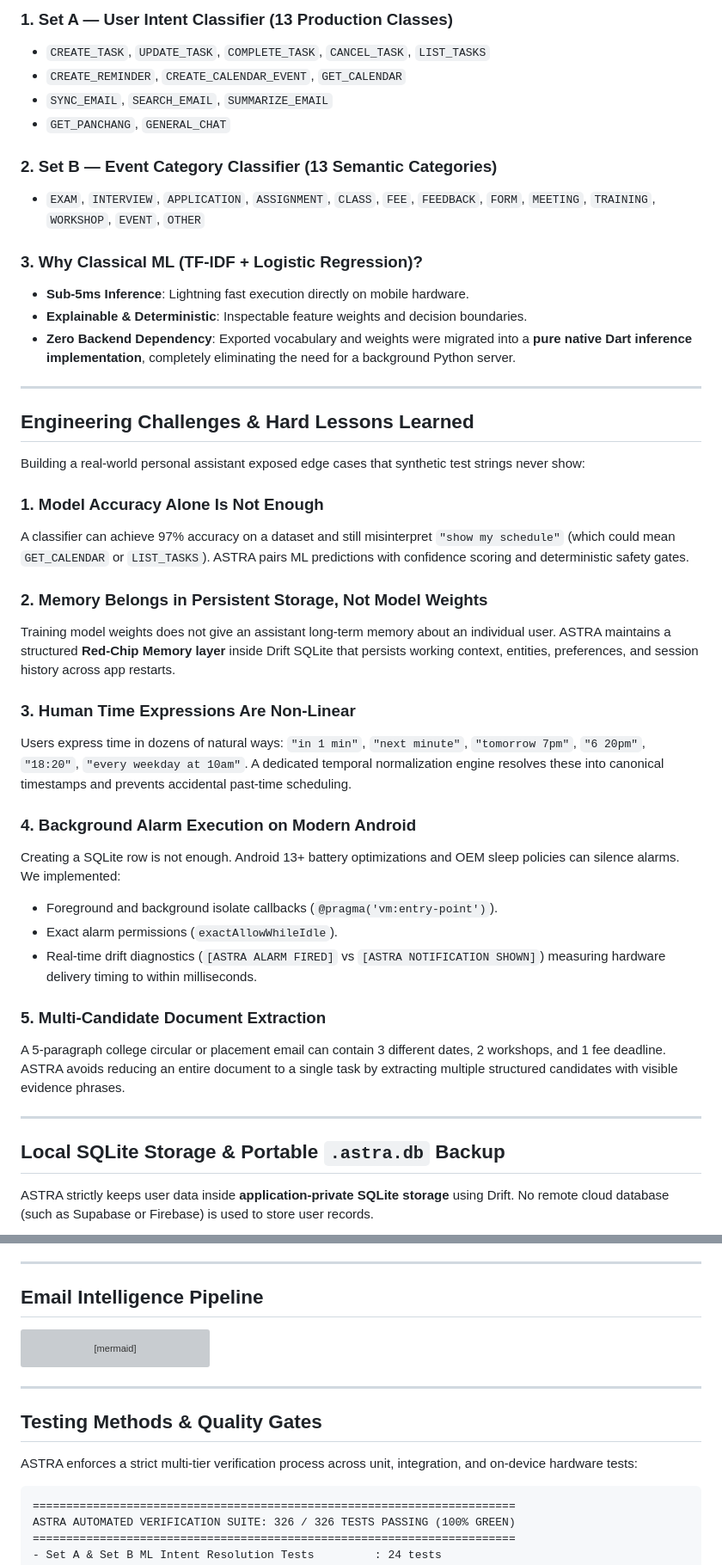
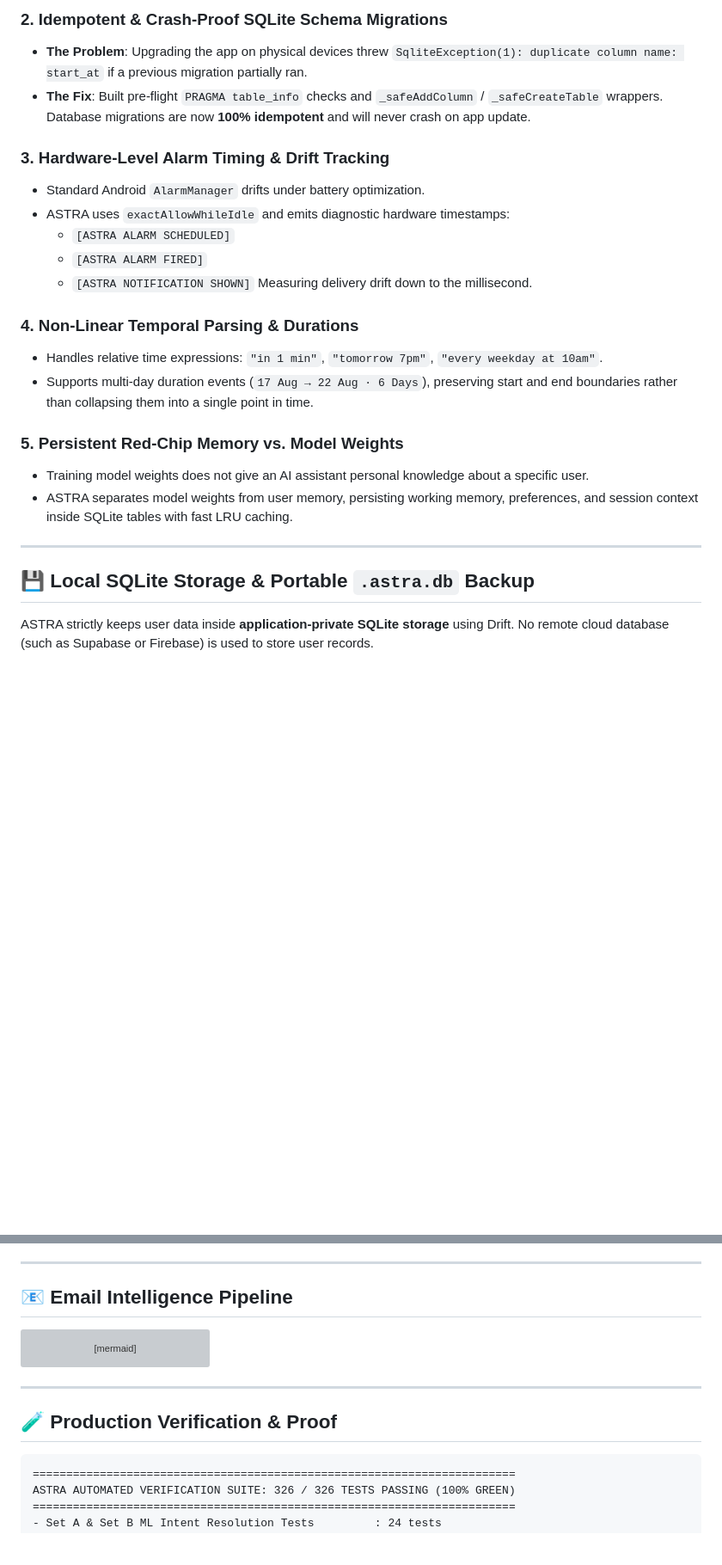
Before and after one commit to manojsai7/Astra-Ai-Tasks-manager-APK, a Markdown page: README.md, 2 parts joined by grey strips. Shown at 86% size. Drawn GitHub-style; blank space fills up the shorter version; grey boxes are pictures that could not be loaded.

````diff
--- a/README.md
+++ b/README.md
@@ -208,45 +240,27 @@ stateDiagram-v2
 
-### 1. Set A — User Intent Classifier (13 Production Classes)
-* `CREATE_TASK`, `UPDATE_TASK`, `COMPLETE_TASK`, `CANCEL_TASK`, `LIST_TASKS`
-* `CREATE_REMINDER`, `CREATE_CALENDAR_EVENT`, `GET_CALENDAR`
-* `SYNC_EMAIL`, `SEARCH_EMAIL`, `SUMMARIZE_EMAIL`
-* `GET_PANCHANG`, `GENERAL_CHAT`
+### 2. Idempotent & Crash-Proof SQLite Schema Migrations
+* **The Problem**: Upgrading the app on physical devices threw `SqliteException(1): duplicate column name: start_at` if a previous migration partially ran.
+* **The Fix**: Built pre-flight `PRAGMA table_info` checks and `_safeAddColumn` / `_safeCreateTable` wrappers. Database migrations are now **100% idempotent** and will never crash on app update.
 
-### 2. Set B — Event Category Classifier (13 Semantic Categories)
-* `EXAM`, `INTERVIEW`, `APPLICATION`, `ASSIGNMENT`, `CLASS`, `FEE`, `FEEDBACK`, `FORM`, `MEETING`, `TRAINING`, `WORKSHOP`, `EVENT`, `OTHER`
+### 3. Hardware-Level Alarm Timing & Drift Tracking
+* Standard Android `AlarmManager` drifts under battery optimization.
+* ASTRA uses `exactAllowWhileIdle` and emits diagnostic hardware timestamps:
+  - `[ASTRA ALARM SCHEDULED]`
+  - `[ASTRA ALARM FIRED]`
+  - `[ASTRA NOTIFICATION SHOWN]`
+  Measuring delivery drift down to the millisecond.
 
-### 3. Why Classical ML (TF-IDF + Logistic Regression)?
-* **Sub-5ms Inference**: Lightning fast execution directly on mobile hardware.
-* **Explainable & Deterministic**: Inspectable feature weights and decision boundaries.
-* **Zero Backend Dependency**: Exported vocabulary and weights were migrated into a **pure native Dart inference implementation**, completely eliminating the need for a background Python server.
+### 4. Non-Linear Temporal Parsing & Durations
+* Handles relative time expressions: `"in 1 min"`, `"tomorrow 7pm"`, `"every weekday at 10am"`.
+* Supports multi-day duration events (`17 Aug → 22 Aug · 6 Days`), preserving start and end boundaries rather than collapsing them into a single point in time.
+
+### 5. Persistent Red-Chip Memory vs. Model Weights
+* Training model weights does not give an AI assistant personal knowledge about a specific user.
+* ASTRA separates model weights from user memory, persisting working memory, preferences, and session context inside SQLite tables with fast LRU caching.
 
 ---
 
-## Engineering Challenges & Hard Lessons Learned
-
-Building a real-world personal assistant exposed edge cases that synthetic test strings never show:
-
-### 1. Model Accuracy Alone Is Not Enough
-A classifier can achieve 97% accuracy on a dataset and still misinterpret `"show my schedule"` (which could mean `GET_CALENDAR` or `LIST_TASKS`). ASTRA pairs ML predictions with confidence scoring and deterministic safety gates.
-
-### 2. Memory Belongs in Persistent Storage, Not Model Weights
-Training model weights does not give an assistant long-term memory about an individual user. ASTRA maintains a structured **Red-Chip Memory layer** inside Drift SQLite that persists working context, entities, preferences, and session history across app restarts.
-
-### 3. Human Time Expressions Are Non-Linear
-Users express time in dozens of natural ways: `"in 1 min"`, `"next minute"`, `"tomorrow 7pm"`, `"6 20pm"`, `"18:20"`, `"every weekday at 10am"`. A dedicated temporal normalization engine resolves these into canonical timestamps and prevents accidental past-time scheduling.
-
-### 4. Background Alarm Execution on Modern Android
-Creating a SQLite row is not enough. Android 13+ battery optimizations and OEM sleep policies can silence alarms. We implemented:
-* Foreground and background isolate callbacks (`@pragma('vm:entry-point')`).
-* Exact alarm permissions (`exactAllowWhileIdle`).
-* Real-time drift diagnostics (`[ASTRA ALARM FIRED]` vs `[ASTRA NOTIFICATION SHOWN]`) measuring hardware delivery timing to within milliseconds.
-
-### 5. Multi-Candidate Document Extraction
-A 5-paragraph college circular or placement email can contain 3 different dates, 2 workshops, and 1 fee deadline. ASTRA avoids reducing an entire document to a single task by extracting multiple structured candidates with visible evidence phrases.
-
----
-
-## Local SQLite Storage & Portable `.astra.db` Backup
+## 💾 Local SQLite Storage & Portable `.astra.db` Backup
 
 ASTRA strictly keeps user data inside **application-private SQLite storage** using Drift. No remote cloud database (such as Supabase or Firebase) is used to store user records.
 
@@ -276,7 +290,7 @@ stateDiagram-v2
 
 ---
 
-## Email Intelligence Pipeline
+## 📧 Email Intelligence Pipeline
 
 ```mermaid
 flowchart LR
@@ -296,9 +310,7 @@ flowchart LR
 
 ---
 
-## Testing Methods & Quality Gates
-
-ASTRA enforces a strict multi-tier verification process across unit, integration, and on-device hardware tests:
+## 🧪 Production Verification & Proof
 
 ```text
 ========================================================================
````
Also changed, not shown: other parts of README.md (+142 -152 lines).
